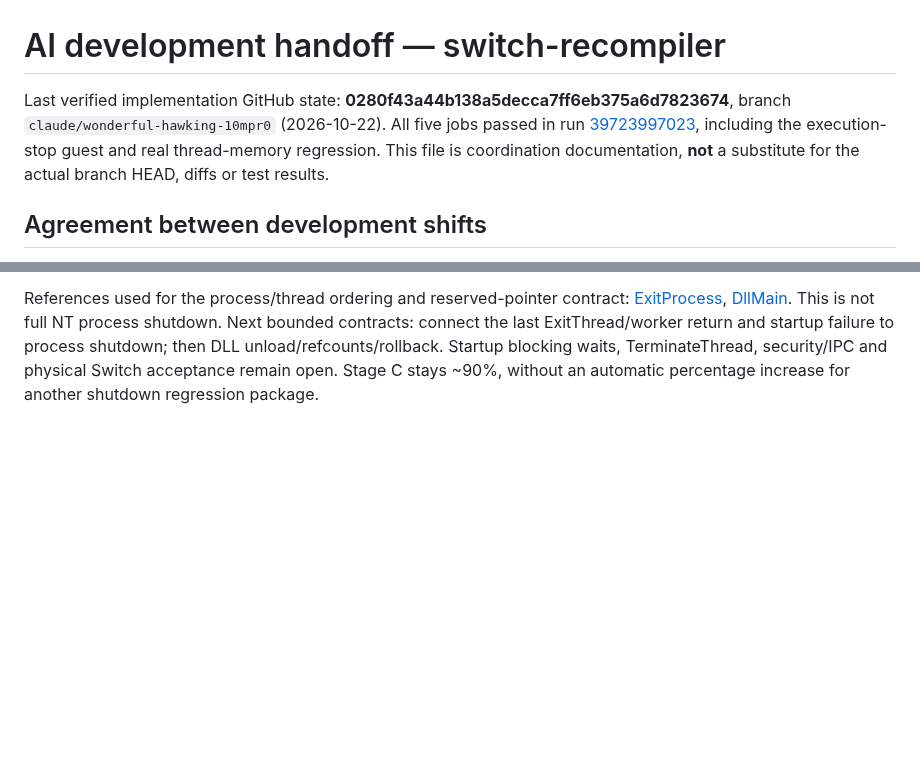
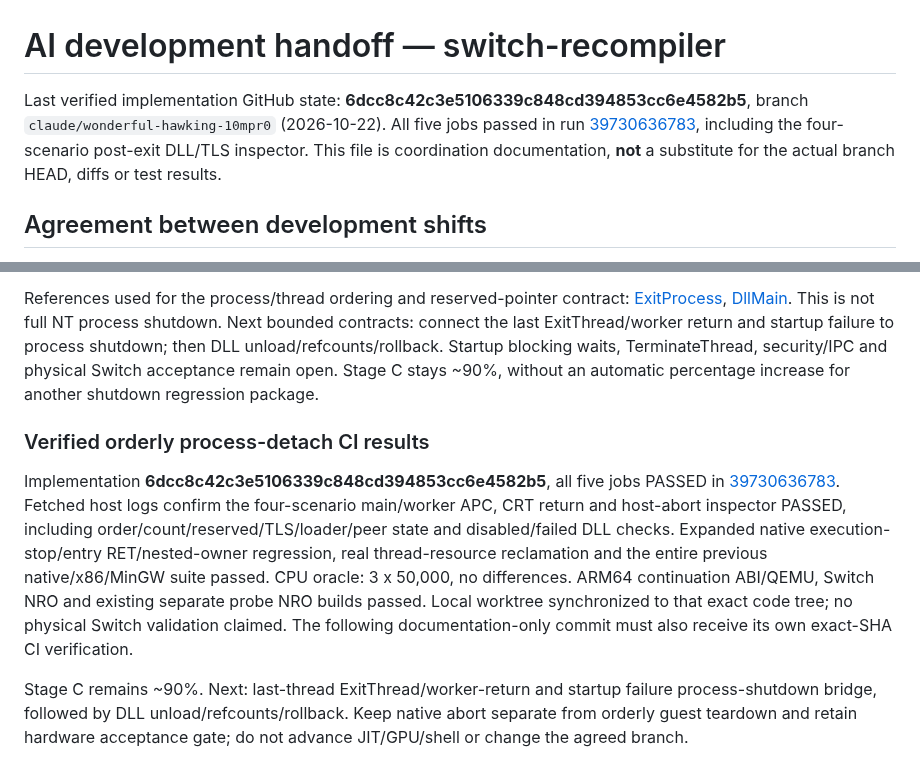
Before and after one commit to Omeruno/switch-recompiler, a Markdown page: docs/AI_HANDOFF.md, 2 parts joined by grey strips. Drawn GitHub-style; blank space fills up the shorter version.

Commit message:
Record verified orderly process-detach guest, oracle and Switch CI results

```diff
--- a/docs/AI_HANDOFF.md
+++ b/docs/AI_HANDOFF.md
@@ -1,6 +1,6 @@
 # AI development handoff — switch-recompiler
 
-Last verified implementation GitHub state: **0280f43a44b138a5decca7ff6eb375a6d7823674**, branch `claude/wonderful-hawking-10mpr0` (2026-10-22). All five jobs passed in run [39723997023](https://github.com/Omeruno/switch-recompiler/actions/runs/39723997023), including the execution-stop guest and real thread-memory regression. This file is coordination documentation, **not** a substitute for the actual branch HEAD, diffs or test results.
+Last verified implementation GitHub state: **6dcc8c42c3e5106339c848cd394853cc6e4582b5**, branch `claude/wonderful-hawking-10mpr0` (2026-10-22). All five jobs passed in run [39730636783](https://github.com/Omeruno/switch-recompiler/actions/runs/39730636783), including the four-scenario post-exit DLL/TLS inspector. This file is coordination documentation, **not** a substitute for the actual branch HEAD, diffs or test results.
 
 ## Agreement between development shifts
 - Active development handoff: Claude finished work on 2026-10-21 and plans to return Friday. ChatGPT continues in the interim. Before EVERY change re-check branch HEAD and recent commits; never assume the SHA above remains current.
@@ -1058,3 +1058,22 @@ ExitThread/worker return and startup failure to process shutdown; then DLL
 unload/refcounts/rollback. Startup blocking waits, TerminateThread, security/IPC
 and physical Switch acceptance remain open. Stage C stays ~90%, without an
 automatic percentage increase for another shutdown regression package.
+
+
+### Verified orderly process-detach CI results
+Implementation **6dcc8c42c3e5106339c848cd394853cc6e4582b5**, all five jobs
+PASSED in [39730636783](https://github.com/Omeruno/switch-recompiler/actions/runs/39730636783).
+Fetched host logs confirm the four-scenario main/worker APC, CRT return and
+host-abort inspector PASSED, including order/count/reserved/TLS/loader/peer
+state and disabled/failed DLL checks. Expanded native execution-stop/entry
+RET/nested-owner regression, real thread-resource reclamation and the entire
+previous native/x86/MinGW suite passed. CPU oracle: 3 x 50,000, no differences.
+ARM64 continuation ABI/QEMU, Switch NRO and existing separate probe NRO builds
+passed. Local worktree synchronized to that exact code tree; no physical
+Switch validation claimed. The following documentation-only commit must also
+receive its own exact-SHA CI verification.
+
+Stage C remains ~90%. Next: last-thread ExitThread/worker-return and startup
+failure process-shutdown bridge, followed by DLL unload/refcounts/rollback.
+Keep native abort separate from orderly guest teardown and retain hardware
+acceptance gate; do not advance JIT/GPU/shell or change the agreed branch.
```
